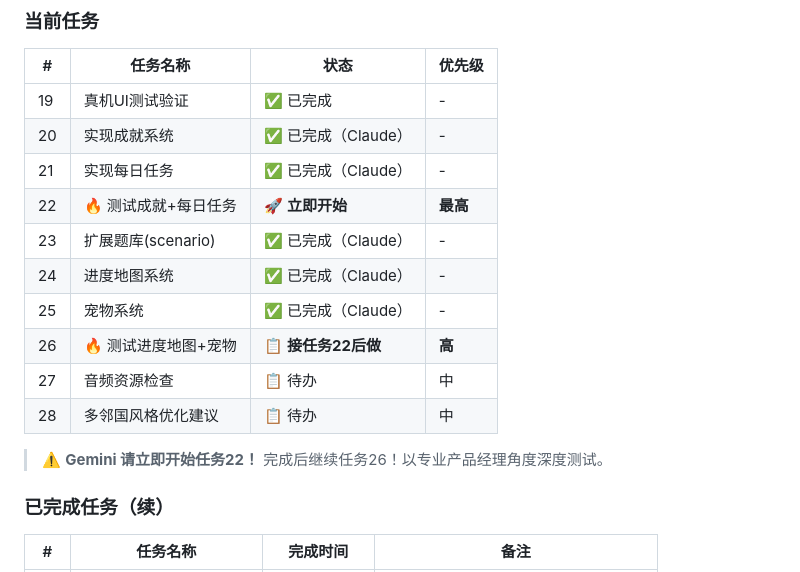
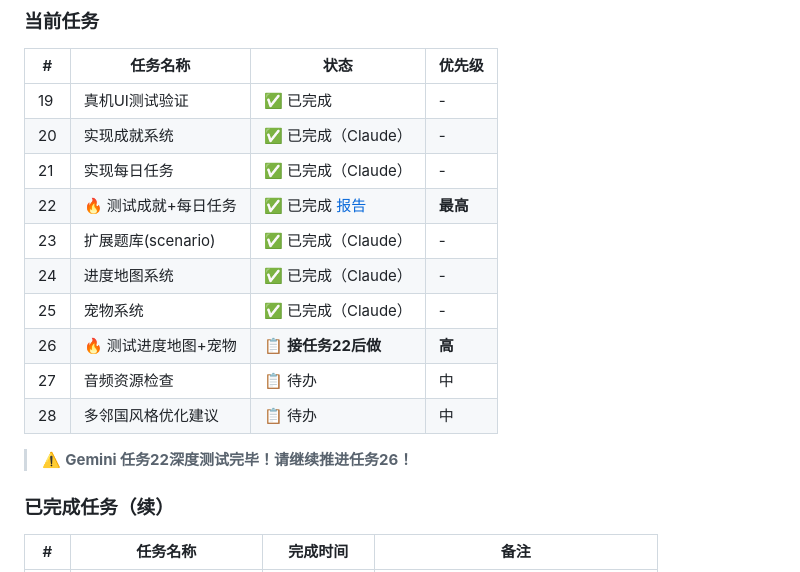
Before and after one commit to youjuanshen/Merry-english-app, a Markdown page: GEMINI.md, the part around the change. Drawn GitHub-style.

```diff
--- a/GEMINI.md
+++ b/GEMINI.md
@@ -40,7 +40,7 @@
 | 19 | 真机UI测试验证 | ✅ 已完成 | - |
 | 20 | 实现成就系统 | ✅ 已完成（Claude） | - |
 | 21 | 实现每日任务 | ✅ 已完成（Claude） | - |
-| 22 | 🔥 测试成就+每日任务 | 🚀 **立即开始** | **最高** |
+| 22 | 🔥 测试成就+每日任务 | ✅ 已完成 [报告](./代码/docs/测试报告-任务22.md) | **最高** |
 | 23 | 扩展题库(scenario) | ✅ 已完成（Claude） | - |
 | 24 | 进度地图系统 | ✅ 已完成（Claude） | - |
 | 25 | 宠物系统 | ✅ 已完成（Claude） | - |
@@ -48,7 +48,7 @@
 | 27 | 音频资源检查 | 📋 待办 | 中 |
 | 28 | 多邻国风格优化建议 | 📋 待办 | 中 |
 
-> ⚠️ **Gemini 请立即开始任务22！** 完成后继续任务26！以专业产品经理角度深度测试。
+> ⚠️ **Gemini 任务22深度测试完毕！请继续推进任务26！**
 
 ### 已完成任务（续）
 
```
Also changed, not shown: docs/测试报告-任务22.md (added, +43 -0 lines).
